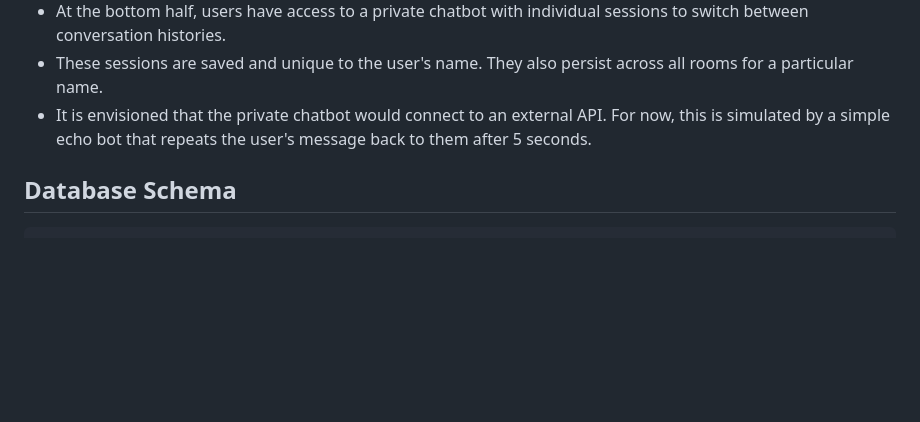
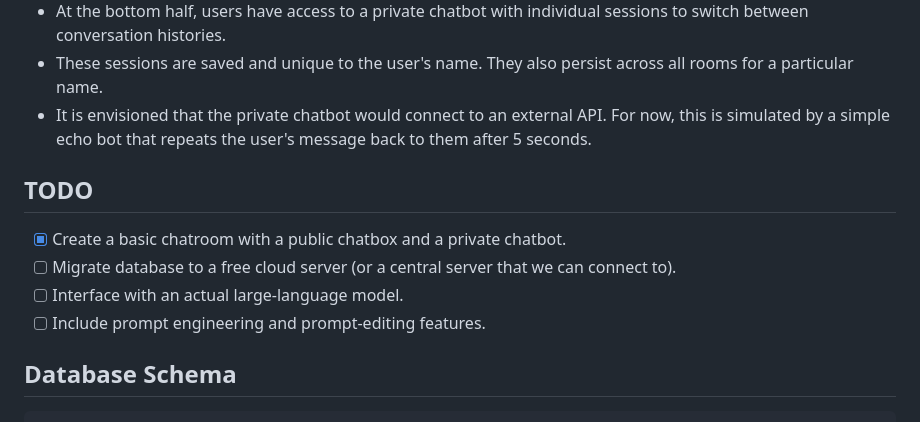
Before and after one commit to mhrkq/RumorChat, a Markdown page: README.md, the part around the change. Rendered like a GitHub page; blank space fills up the shorter version.

````diff
--- a/README.md
+++ b/README.md
@@ -51,6 +51,13 @@ python main.py
 - These sessions are saved and unique to the user's name. They also persist across all rooms for a particular name.
 - It is envisioned that the private chatbot would connect to an external API. For now, this is simulated by a simple echo bot that repeats the user's message back to them after 5 seconds.
 
+## TODO
+
+- [x] Create a basic chatroom with a public chatbox and a private chatbot.
+- [ ] Migrate database to a free cloud server (or a central server that we can connect to).
+- [ ] Interface with an actual large-language model.
+- [ ] Include prompt engineering and prompt-editing features.
+
 ## Database Schema
 
 ```python
````
